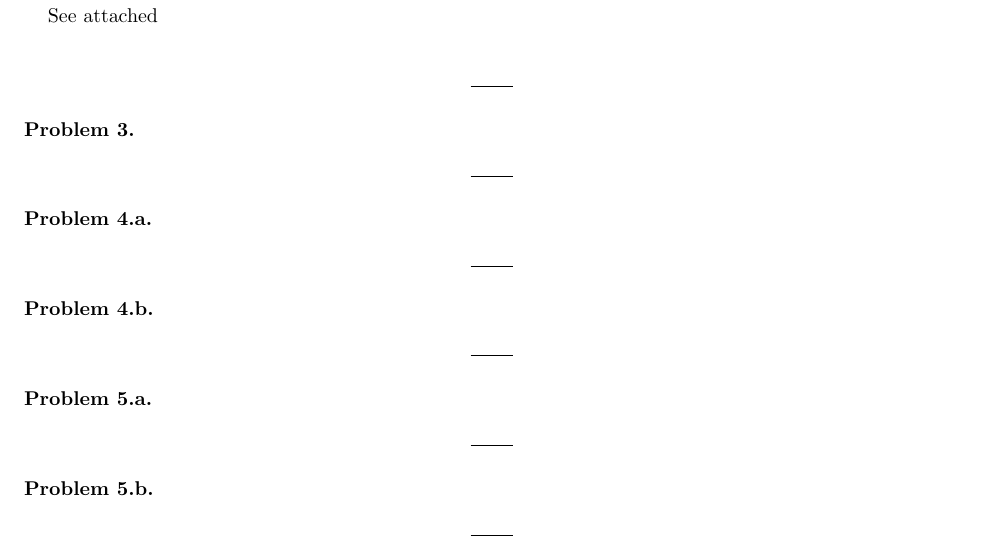
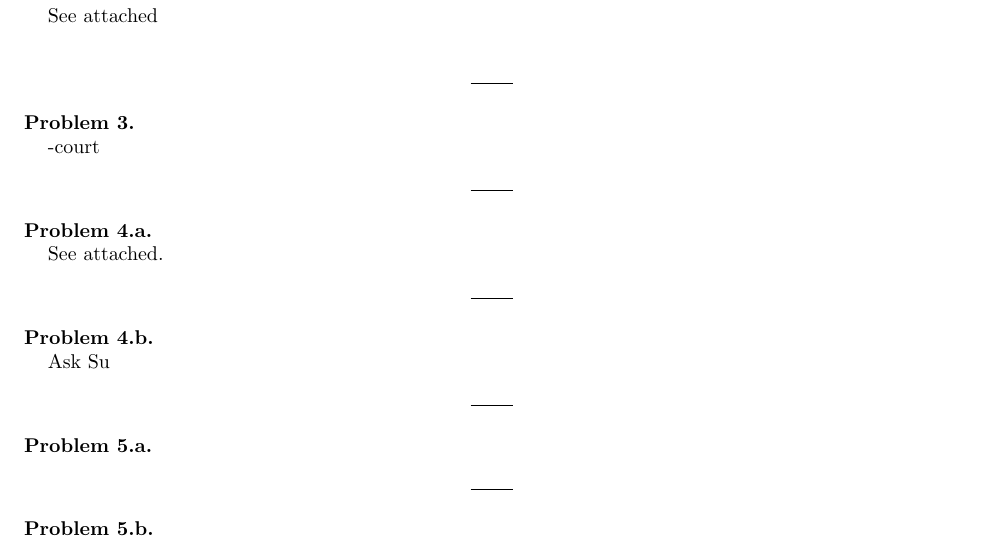
Before and after one commit to wfarley16/AlgsHW4, a LaTeX document (HW_4.tex): part of the page, cut so that both start at the same text. Compiled offline with pdfLaTeX.

Commit message:
Update HW_4.tex

```diff
--- a/HW_4.tex
+++ b/HW_4.tex
@@ -102,18 +102,19 @@ See attached\\
 
 \begin{solution}{3}
 
-
+-court
 
 \end{solution}
 
 \begin{solution}{4.a}
 
-
+See attached.
 
 \end{solution}
 
 \begin{solution}{4.b}
 
+Ask Su
 
 \end{solution}
 
```
